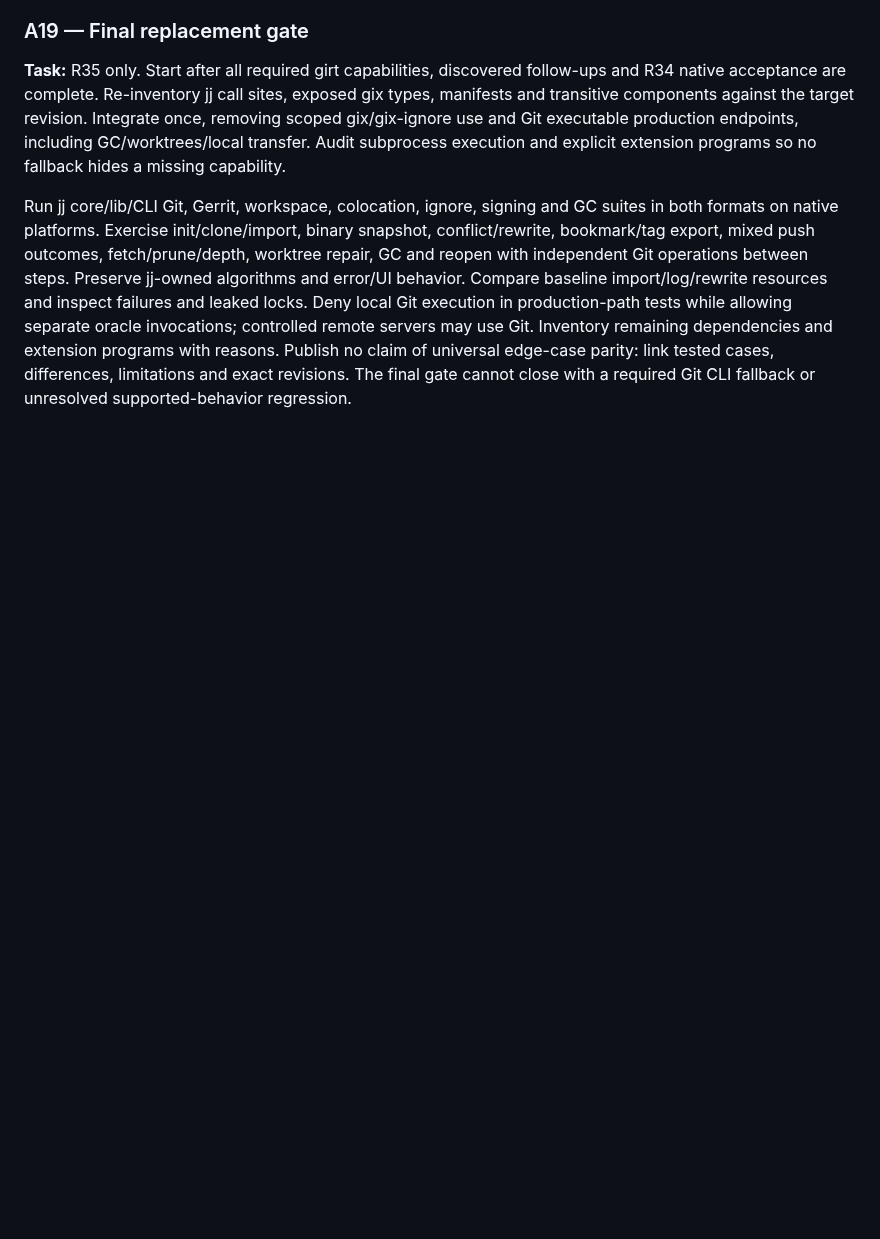
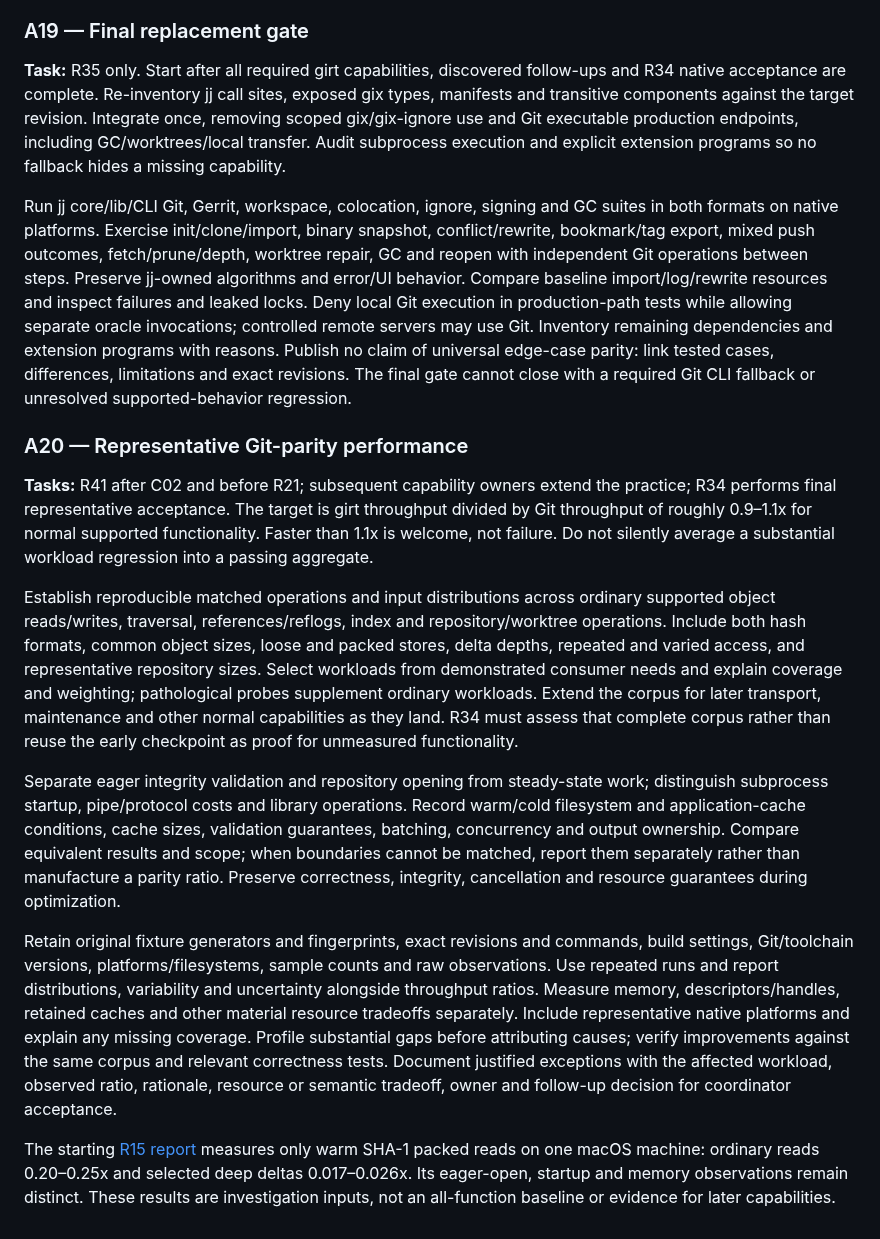
Before and after one commit to joshka/girt, a Markdown page: docs/jj-acceptance.md, the part around the change. Drawn GitHub-style; blank space fills up the shorter version.

Commit message:
Plan representative Git performance parity

```diff
--- a/docs/jj-acceptance.md
+++ b/docs/jj-acceptance.md
@@ -350,3 +350,39 @@ servers may use Git. Inventory remaining dependencies and extension programs wit
 no claim of universal edge-case parity: link tested cases, differences, limitations and exact
 revisions. The final gate cannot close with a required Git CLI fallback or unresolved
 supported-behavior regression.
+
+### A20 — Representative Git-parity performance
+
+**Tasks:** R41 after C02 and before R21; subsequent capability owners extend the practice; R34
+performs final representative acceptance. The target is girt throughput divided by Git throughput of
+roughly 0.9–1.1x for normal supported functionality. Faster than 1.1x is welcome, not failure. Do
+not silently average a substantial workload regression into a passing aggregate.
+
+Establish reproducible matched operations and input distributions across ordinary supported object
+reads/writes, traversal, references/reflogs, index and repository/worktree operations. Include both
+hash formats, common object sizes, loose and packed stores, delta depths, repeated and varied
+access, and representative repository sizes. Select workloads from demonstrated consumer needs and
+explain coverage and weighting; pathological probes supplement ordinary workloads. Extend the corpus
+for later transport, maintenance and other normal capabilities as they land. R34 must assess that
+complete corpus rather than reuse the early checkpoint as proof for unmeasured functionality.
+
+Separate eager integrity validation and repository opening from steady-state work; distinguish
+subprocess startup, pipe/protocol costs and library operations. Record warm/cold filesystem and
+application-cache conditions, cache sizes, validation guarantees, batching, concurrency and output
+ownership. Compare equivalent results and scope; when boundaries cannot be matched, report them
+separately rather than manufacture a parity ratio. Preserve correctness, integrity, cancellation and
+resource guarantees during optimization.
+
+Retain original fixture generators and fingerprints, exact revisions and commands, build settings,
+Git/toolchain versions, platforms/filesystems, sample counts and raw observations. Use repeated runs
+and report distributions, variability and uncertainty alongside throughput ratios. Measure memory,
+descriptors/handles, retained caches and other material resource tradeoffs separately. Include
+representative native platforms and explain any missing coverage. Profile substantial gaps before
+attributing causes; verify improvements against the same corpus and relevant correctness tests.
+Document justified exceptions with the affected workload, observed ratio, rationale, resource or
+semantic tradeoff, owner and follow-up decision for coordinator acceptance.
+
+The starting [R15 report](/Users/joshka/.codex/reports/girt-vs-git/README.md) measures only warm
+SHA-1 packed reads on one macOS machine: ordinary reads 0.20–0.25x and selected deep deltas
+0.017–0.026x. Its eager-open, startup and memory observations remain distinct. These results are
+investigation inputs, not an all-function baseline or evidence for later capabilities.
```
Also changed, not shown: docs/jj-roadmap.md (+19 -2 lines).
